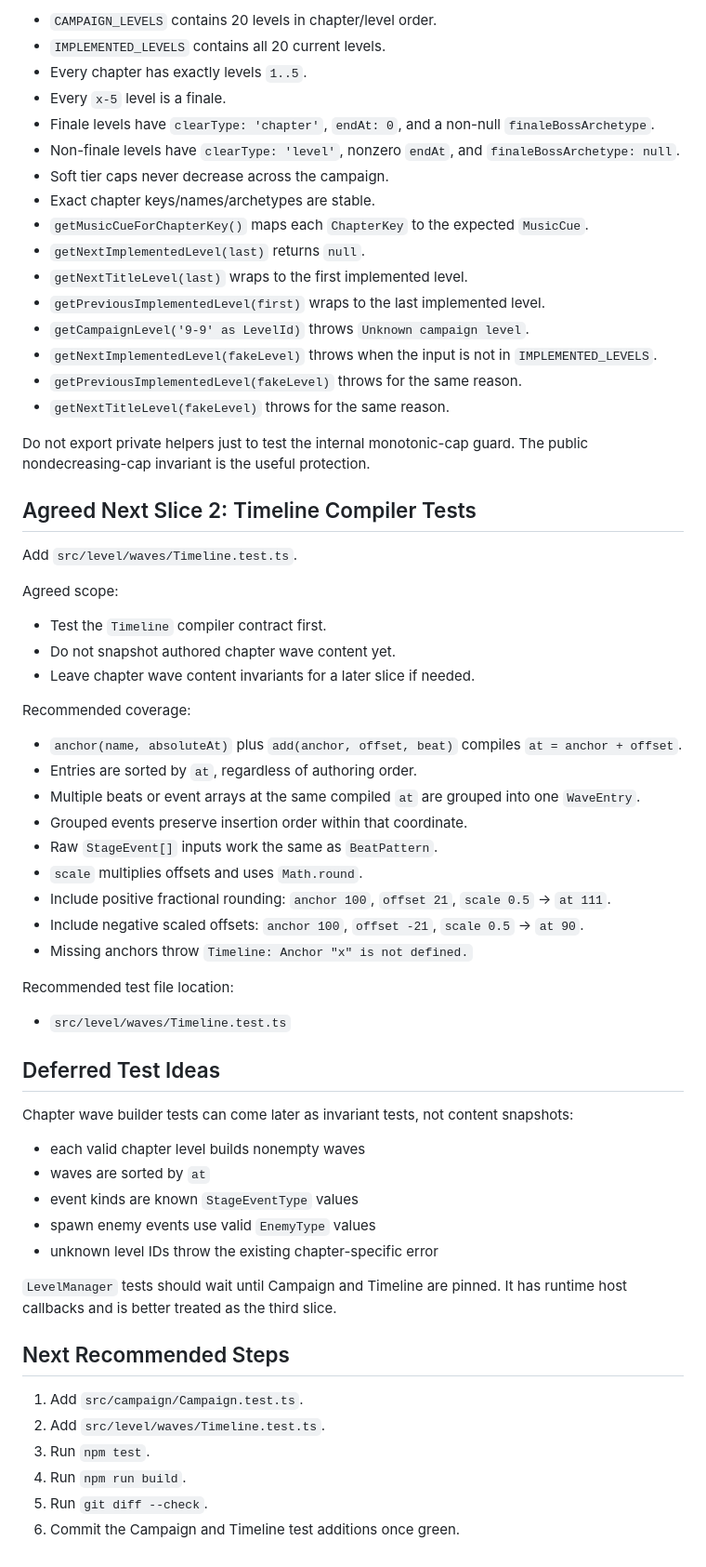
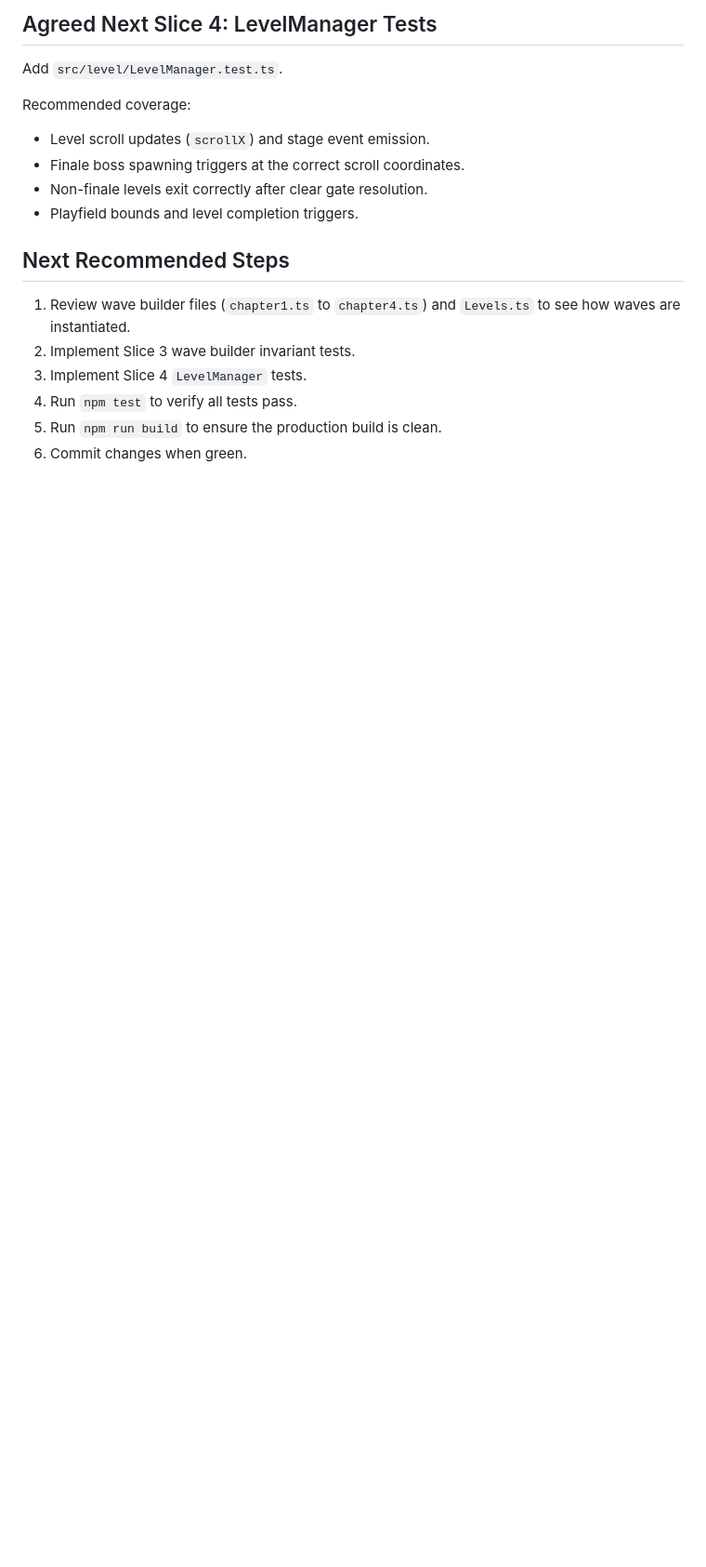
Before and after one commit to sreichholf/aeon-pulse, a Markdown page: HANDOFF.md, the part around one of its changes. Shown at 93% size. Rendered like a GitHub page; blank space fills up the shorter version.

```diff
--- a/HANDOFF.md
+++ b/HANDOFF.md
@@ -70,66 +56,19 @@ Recommended coverage:
 
-- `CAMPAIGN_LEVELS` contains 20 levels in chapter/level order.
-- `IMPLEMENTED_LEVELS` contains all 20 current levels.
-- Every chapter has exactly levels `1..5`.
-- Every `x-5` level is a finale.
-- Finale levels have `clearType: 'chapter'`, `endAt: 0`, and a non-null `finaleBossArchetype`.
-- Non-finale levels have `clearType: 'level'`, nonzero `endAt`, and `finaleBossArchetype: null`.
-- Soft tier caps never decrease across the campaign.
-- Exact chapter keys/names/archetypes are stable.
-- `getMusicCueForChapterKey()` maps each `ChapterKey` to the expected `MusicCue`.
-- `getNextImplementedLevel(last)` returns `null`.
-- `getNextTitleLevel(last)` wraps to the first implemented level.
-- `getPreviousImplementedLevel(first)` wraps to the last implemented level.
-- `getCampaignLevel('9-9' as LevelId)` throws `Unknown campaign level`.
-- `getNextImplementedLevel(fakeLevel)` throws when the input is not in `IMPLEMENTED_LEVELS`.
-- `getPreviousImplementedLevel(fakeLevel)` throws for the same reason.
-- `getNextTitleLevel(fakeLevel)` throws for the same reason.
+## Agreed Next Slice 4: LevelManager Tests
 
-Do not export private helpers just to test the internal monotonic-cap guard. The public nondecreasing-cap invariant is the useful protection.
-
-## Agreed Next Slice 2: Timeline Compiler Tests
-
-Add `src/level/waves/Timeline.test.ts`.
-
-Agreed scope:
-
-- Test the `Timeline` compiler contract first.
-- Do not snapshot authored chapter wave content yet.
-- Leave chapter wave content invariants for a later slice if needed.
+Add `src/level/LevelManager.test.ts`.
 
 Recommended coverage:
-
-- `anchor(name, absoluteAt)` plus `add(anchor, offset, beat)` compiles `at = anchor + offset`.
-- Entries are sorted by `at`, regardless of authoring order.
-- Multiple beats or event arrays at the same compiled `at` are grouped into one `WaveEntry`.
-- Grouped events preserve insertion order within that coordinate.
-- Raw `StageEvent[]` inputs work the same as `BeatPattern`.
-- `scale` multiplies offsets and uses `Math.round`.
-- Include positive fractional rounding: `anchor 100`, `offset 21`, `scale 0.5` -> `at 111`.
-- Include negative scaled offsets: `anchor 100`, `offset -21`, `scale 0.5` -> `at 90`.
-- Missing anchors throw `Timeline: Anchor "x" is not defined.`
-
-Recommended test file location:
-
-- `src/level/waves/Timeline.test.ts`
-
-## Deferred Test Ideas
-
-Chapter wave builder tests can come later as invariant tests, not content snapshots:
-
-- each valid chapter level builds nonempty waves
-- waves are sorted by `at`
-- event kinds are known `StageEventType` values
-- spawn enemy events use valid `EnemyType` values
-- unknown level IDs throw the existing chapter-specific error
-
-`LevelManager` tests should wait until Campaign and Timeline are pinned. It has runtime host callbacks and is better treated as the third slice.
+- Level scroll updates (`scrollX`) and stage event emission.
+- Finale boss spawning triggers at the correct scroll coordinates.
+- Non-finale levels exit correctly after clear gate resolution.
+- Playfield bounds and level completion triggers.
 
 ## Next Recommended Steps
 
-1. Add `src/campaign/Campaign.test.ts`.
-2. Add `src/level/waves/Timeline.test.ts`.
-3. Run `npm test`.
-4. Run `npm run build`.
-5. Run `git diff --check`.
-6. Commit the Campaign and Timeline test additions once green.
+1. Review wave builder files (`chapter1.ts` to `chapter4.ts`) and `Levels.ts` to see how waves are instantiated.
+2. Implement Slice 3 wave builder invariant tests.
+3. Implement Slice 4 `LevelManager` tests.
+4. Run `npm test` to verify all tests pass.
+5. Run `npm run build` to ensure the production build is clean.
+6. Commit changes when green.
```
Also changed, not shown: other parts of HANDOFF.md (+28 -42 lines).
